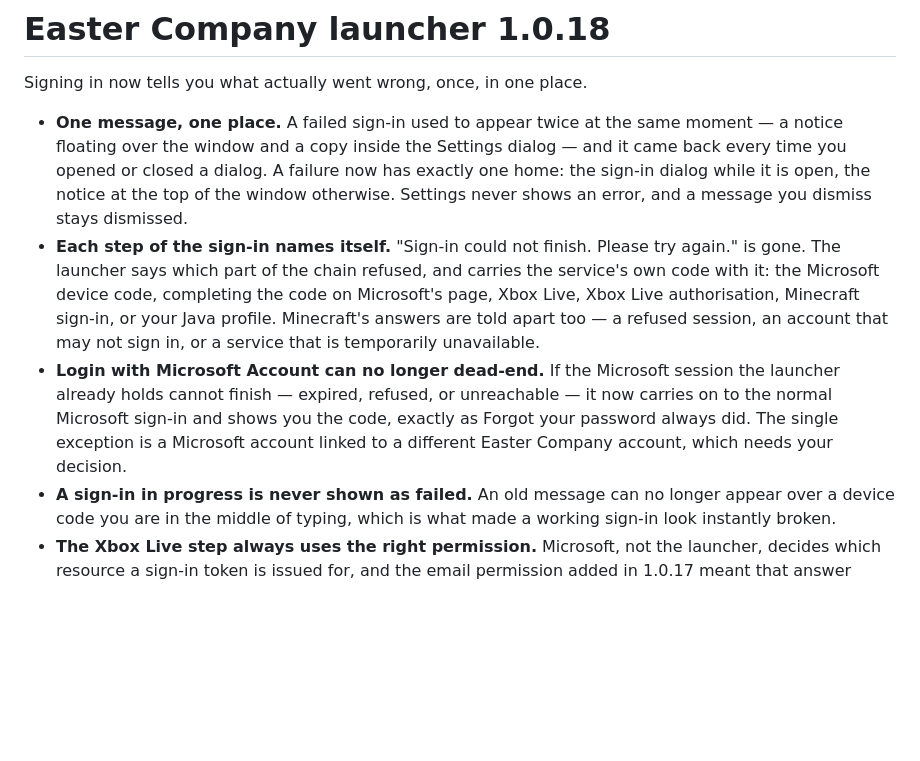
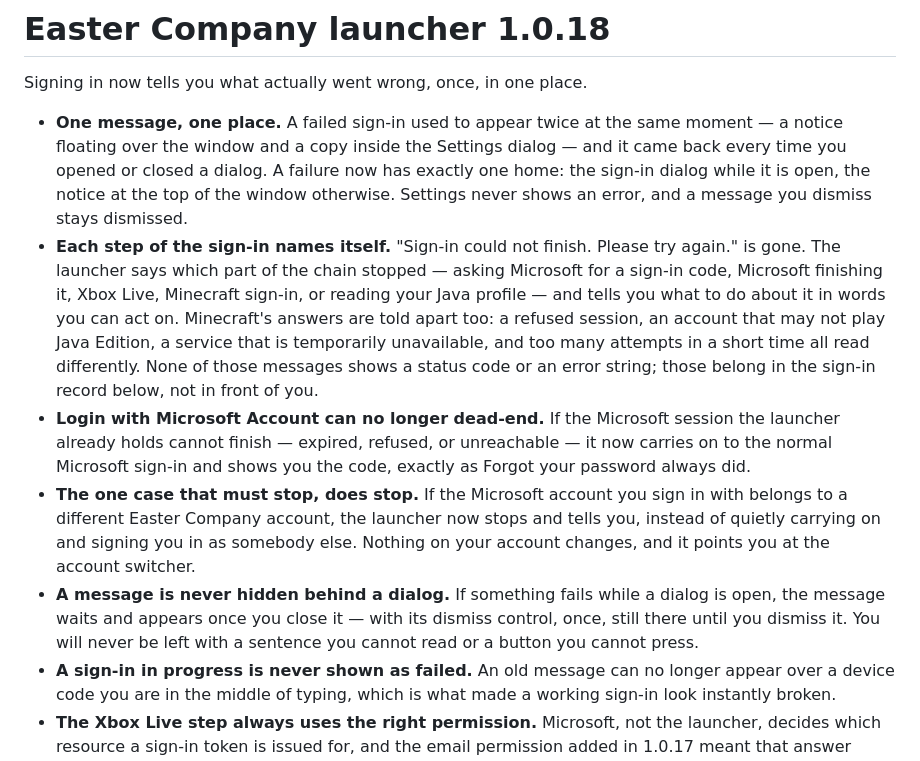
Before and after one commit to Easter-Co-SMP/easter-co-smp.github.io, a Markdown page: doc/launcher-release-notes.md, the part around the change. Drawn GitHub-style; blank space fills up the shorter version.

Commit message:
Release notes: drop the provider codes, add the identity-conflict stop and the modal rule

```diff
--- a/doc/launcher-release-notes.md
+++ b/doc/launcher-release-notes.md
@@ -3,8 +3,10 @@
 Signing in now tells you what actually went wrong, once, in one place.
 
 - **One message, one place.** A failed sign-in used to appear twice at the same moment — a notice floating over the window and a copy inside the Settings dialog — and it came back every time you opened or closed a dialog. A failure now has exactly one home: the sign-in dialog while it is open, the notice at the top of the window otherwise. Settings never shows an error, and a message you dismiss stays dismissed.
-- **Each step of the sign-in names itself.** "Sign-in could not finish. Please try again." is gone. The launcher says which part of the chain refused, and carries the service's own code with it: the Microsoft device code, completing the code on Microsoft's page, Xbox Live, Xbox Live authorisation, Minecraft sign-in, or your Java profile. Minecraft's answers are told apart too — a refused session, an account that may not sign in, or a service that is temporarily unavailable.
-- **Login with Microsoft Account can no longer dead-end.** If the Microsoft session the launcher already holds cannot finish — expired, refused, or unreachable — it now carries on to the normal Microsoft sign-in and shows you the code, exactly as Forgot your password always did. The single exception is a Microsoft account linked to a different Easter Company account, which needs your decision.
+- **Each step of the sign-in names itself.** "Sign-in could not finish. Please try again." is gone. The launcher says which part of the chain stopped — asking Microsoft for a sign-in code, Microsoft finishing it, Xbox Live, Minecraft sign-in, or reading your Java profile — and tells you what to do about it in words you can act on. Minecraft's answers are told apart too: a refused session, an account that may not play Java Edition, a service that is temporarily unavailable, and too many attempts in a short time all read differently. None of those messages shows a status code or an error string; those belong in the sign-in record below, not in front of you.
+- **Login with Microsoft Account can no longer dead-end.** If the Microsoft session the launcher already holds cannot finish — expired, refused, or unreachable — it now carries on to the normal Microsoft sign-in and shows you the code, exactly as Forgot your password always did.
+- **The one case that must stop, does stop.** If the Microsoft account you sign in with belongs to a different Easter Company account, the launcher now stops and tells you, instead of quietly carrying on and signing you in as somebody else. Nothing on your account changes, and it points you at the account switcher.
+- **A message is never hidden behind a dialog.** If something fails while a dialog is open, the message waits and appears once you close it — with its dismiss control, once, still there until you dismiss it. You will never be left with a sentence you cannot read or a button you cannot press.
 - **A sign-in in progress is never shown as failed.** An old message can no longer appear over a device code you are in the middle of typing, which is what made a working sign-in look instantly broken.
 - **The Xbox Live step always uses the right permission.** Microsoft, not the launcher, decides which resource a sign-in token is issued for, and the email permission added in 1.0.17 meant that answer could come back for the wrong one. The launcher now checks and exchanges it for an Xbox Live token before asking Xbox Live, every time, instead of retrying silently.
 - **A sign-in record you can read.** Every step of a sign-in writes one line to `signin.log` in the launcher's own data folder — time, launcher version, step, result, HTTP status and the service's code. It never contains a token, a sign-in code, an email address or a response body, it is capped so it cannot grow, and nothing but a sign-in writes to it.
```
